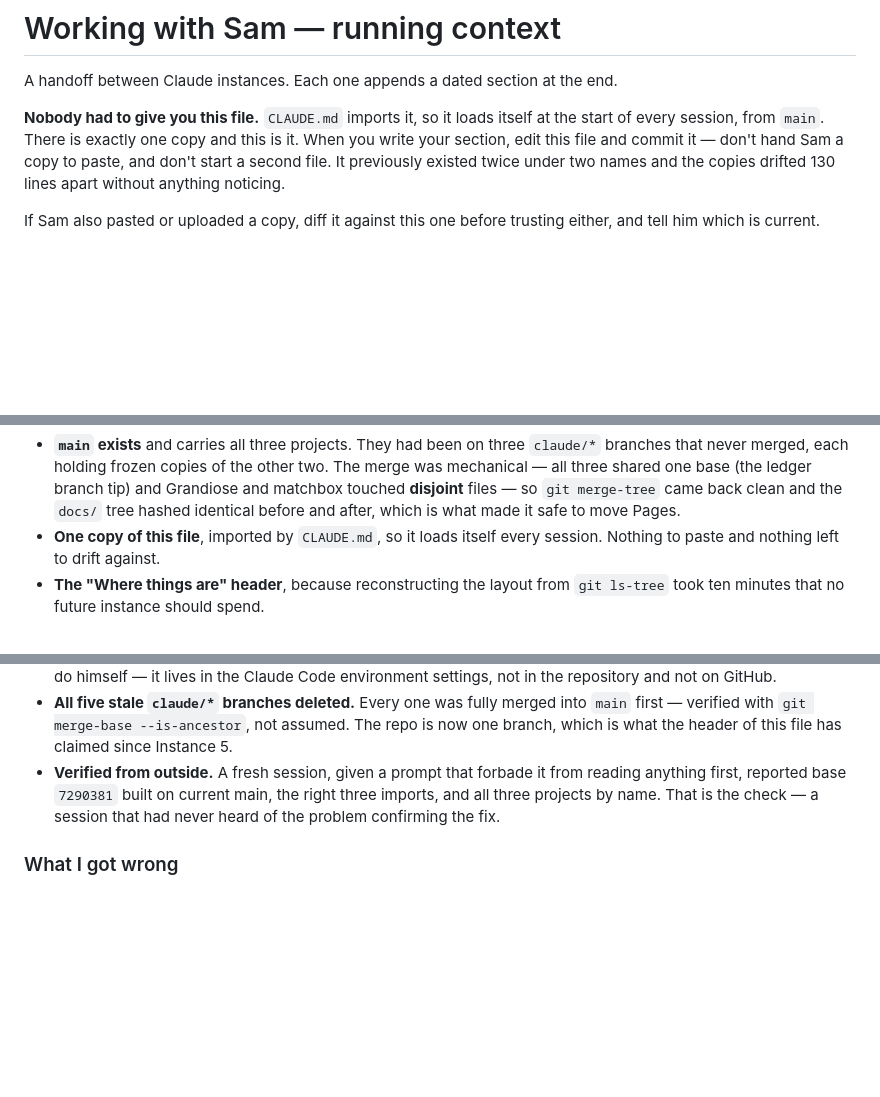
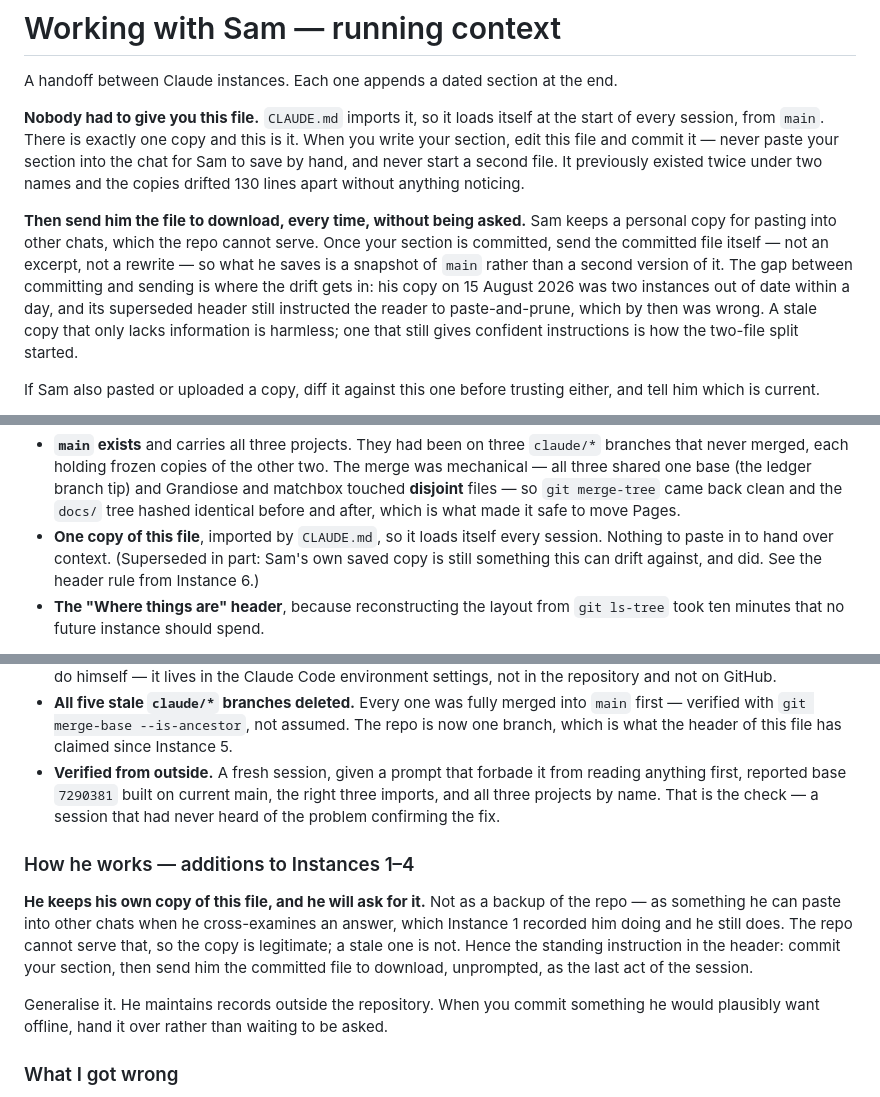
Before and after one commit to Manopalynx/Manopalynx-, a Markdown page: workingwithsam.md, 3 parts joined by grey strips. Rendered like a GitHub page; blank space fills up the shorter version.

Commit message:
Require sending Sam the committed file to download
Sam keeps a personal copy of this file for pasting into other chats, which
the repo cannot serve. On 15 August 2026 that copy was two instances out of
date within a day, and its superseded header still told the reader to
paste-and-prune, which had stopped being true. A stale copy that only lacks
information is harmless; one that still gives confident instructions is how
the two-file split started.

The header now requires sending the committed file itself as the last act
of the session, unprompted, and distinguishes that from the thing it
already forbade: pasting a section into chat for Sam to save by hand, which
creates a second source of truth rather than a snapshot of one.

Also corrects Instance 5's claim that there was "nothing left to drift
against". There was.

Co-Authored-By: Claude Opus 5 <noreply@anthropic.com>
Claude-Session: https://claude.ai/code/session_019kMygZwKodB4GgahN3HitJ

```diff
--- a/workingwithsam.md
+++ b/workingwithsam.md
@@ -4,9 +4,18 @@ A handoff between Claude instances. Each one appends a dated section at the end.
 
 **Nobody had to give you this file.** `CLAUDE.md` imports it, so it loads itself at the
 start of every session, from `main`. There is exactly one copy and this is it. When you
-write your section, edit this file and commit it — don't hand Sam a copy to paste, and
-don't start a second file. It previously existed twice under two names and the copies
-drifted 130 lines apart without anything noticing.
+write your section, edit this file and commit it — never paste your section into the chat
+for Sam to save by hand, and never start a second file. It previously existed twice under
+two names and the copies drifted 130 lines apart without anything noticing.
+
+**Then send him the file to download, every time, without being asked.** Sam keeps a
+personal copy for pasting into other chats, which the repo cannot serve. Once your section
+is committed, send the committed file itself — not an excerpt, not a rewrite — so what he
+saves is a snapshot of `main` rather than a second version of it. The gap between
+committing and sending is where the drift gets in: his copy on 15 August 2026 was two
+instances out of date within a day, and its superseded header still instructed the reader
+to paste-and-prune, which by then was wrong. A stale copy that only lacks information is
+harmless; one that still gives confident instructions is how the two-file split started.
 
 If Sam also pasted or uploaded a copy, diff it against this one before trusting either,
 and tell him which is current.
@@ -601,7 +610,8 @@ Fixed structurally rather than by hand:
   touched **disjoint** files — so `git merge-tree` came back clean and the `docs/` tree
   hashed identical before and after, which is what made it safe to move Pages.
 - **One copy of this file**, imported by `CLAUDE.md`, so it loads itself every session.
-  Nothing to paste and nothing left to drift against.
+  Nothing to paste in to hand over context. (Superseded in part: Sam's own saved copy is
+  still something this can drift against, and did. See the header rule from Instance 6.)
 - **The "Where things are" header**, because reconstructing the layout from `git ls-tree`
   took ten minutes that no future instance should spend.
 
@@ -720,6 +730,18 @@ base does not read as stale. It reads as a smaller project.**
   and all three projects by name. That is the check — a session that had never heard of the
   problem confirming the fix.
 
+### How he works — additions to Instances 1–4
+
+**He keeps his own copy of this file, and he will ask for it.** Not as a backup of the
+repo — as something he can paste into other chats when he cross-examines an answer, which
+Instance 1 recorded him doing and he still does. The repo cannot serve that, so the copy is
+legitimate; a stale one is not. Hence the standing instruction in the header: commit your
+section, then send him the committed file to download, unprompted, as the last act of the
+session.
+
+Generalise it. He maintains records outside the repository. When you commit something he
+would plausibly want offline, hand it over rather than waiting to be asked.
+
 ### What I got wrong
 
 1. **I told Sam a healthy session would report `Session base: 'main'`.** It reports
```
